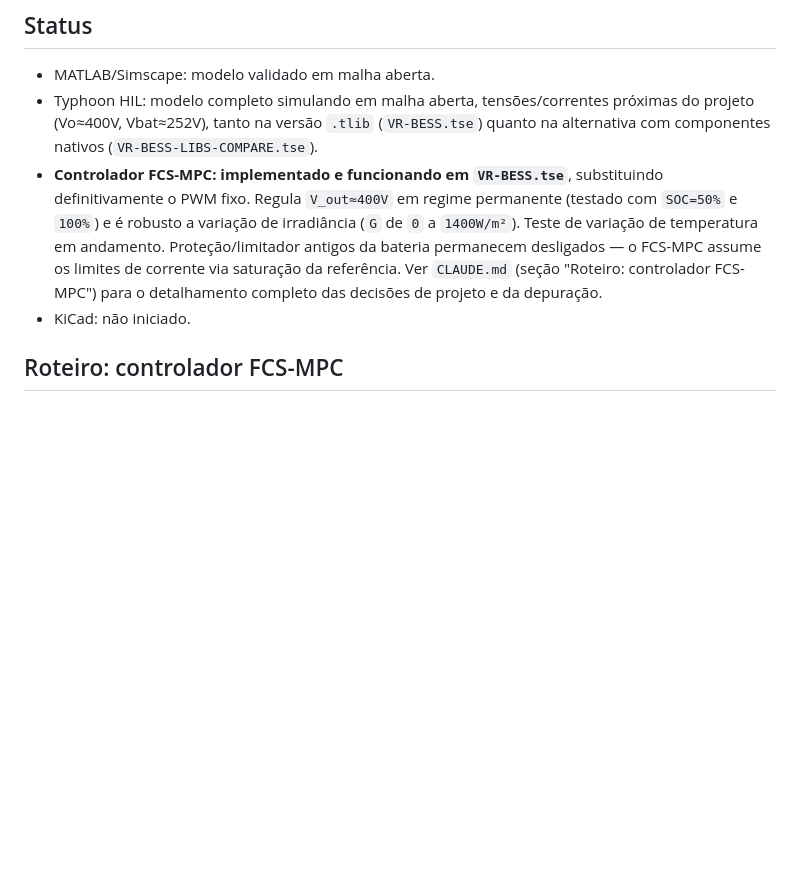
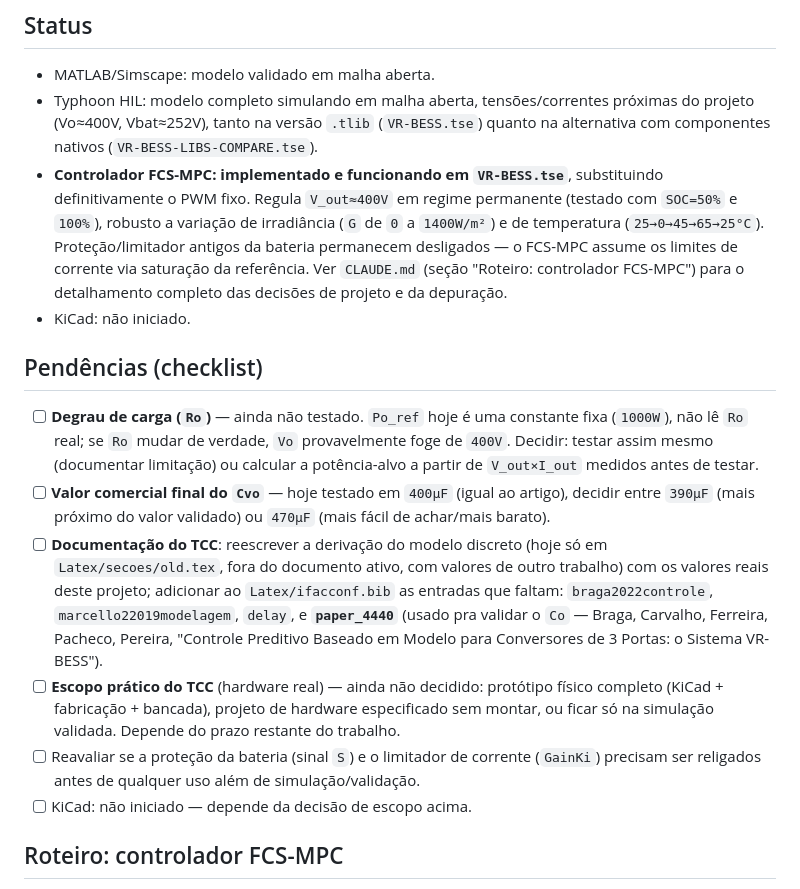
Before and after one commit to JoaoVitorSBarbosa/VR-BESS, a Markdown page: README.md, the part around the change. Drawn GitHub-style; blank space fills up the shorter version.

Commit message:
Confirma teste de temperatura e lista pendências no README
Degrau de temperatura (25->0->45->65->25°C) testado com G=1000 fixo,
resultado satisfatório, sem necessidade de ajuste de código (diferente do
degrau de irradiância). Adiciona checklist de pendências no README: degrau
de carga (Ro, com ressalva sobre Po_ref fixo), valor comercial final do
Cvo, documentação do TCC (bib faltando paper_4440 e outros), escopo
prático do TCC (hardware) ainda não decidido, e reavaliação da proteção da
bateria.

```diff
--- a/README.md
+++ b/README.md
@@ -133,12 +133,32 @@ Reservado para o projeto de hardware (placa do conversor). Ainda vazio.
   componentes nativos (`VR-BESS-LIBS-COMPARE.tse`).
 - **Controlador FCS-MPC: implementado e funcionando em `VR-BESS.tse`**, substituindo
   definitivamente o PWM fixo. Regula `V_out≈400V` em regime permanente (testado com `SOC=50%` e
-  `100%`) e é robusto a variação de irradiância (`G` de `0` a `1400W/m²`). Teste de variação de
-  temperatura em andamento. Proteção/limitador antigos da bateria permanecem desligados — o
-  FCS-MPC assume os limites de corrente via saturação da referência. Ver `CLAUDE.md` (seção
-  "Roteiro: controlador FCS-MPC") para o detalhamento completo das decisões de projeto e da
-  depuração.
+  `100%`), robusto a variação de irradiância (`G` de `0` a `1400W/m²`) e de temperatura
+  (`25→0→45→65→25°C`). Proteção/limitador antigos da bateria permanecem desligados — o FCS-MPC
+  assume os limites de corrente via saturação da referência. Ver `CLAUDE.md` (seção "Roteiro:
+  controlador FCS-MPC") para o detalhamento completo das decisões de projeto e da depuração.
 - KiCad: não iniciado.
+
+## Pendências (checklist)
+
+- [ ] **Degrau de carga (`Ro`)** — ainda não testado. `Po_ref` hoje é uma constante fixa (`1000W`),
+  não lê `Ro` real; se `Ro` mudar de verdade, `Vo` provavelmente foge de `400V`. Decidir: testar
+  assim mesmo (documentar limitação) ou calcular a potência-alvo a partir de `V_out×I_out` medidos
+  antes de testar.
+- [ ] **Valor comercial final do `Cvo`** — hoje testado em `400µF` (igual ao artigo), decidir entre
+  `390µF` (mais próximo do valor validado) ou `470µF` (mais fácil de achar/mais barato).
+- [ ] **Documentação do TCC**: reescrever a derivação do modelo discreto (hoje só em
+  `Latex/secoes/old.tex`, fora do documento ativo, com valores de outro trabalho) com os valores
+  reais deste projeto; adicionar ao `Latex/ifacconf.bib` as entradas que faltam:
+  `braga2022controle`, `marcello22019modelagem`, `delay`, e **`paper_4440`** (usado pra validar o
+  `Co` — Braga, Carvalho, Ferreira, Pacheco, Pereira, "Controle Preditivo Baseado em Modelo para
+  Conversores de 3 Portas: o Sistema VR-BESS").
+- [ ] **Escopo prático do TCC** (hardware real) — ainda não decidido: protótipo físico completo
+  (KiCad + fabricação + bancada), projeto de hardware especificado sem montar, ou ficar só na
+  simulação validada. Depende do prazo restante do trabalho.
+- [ ] Reavaliar se a proteção da bateria (sinal `S`) e o limitador de corrente (`GainKi`) precisam
+  ser religados antes de qualquer uso além de simulação/validação.
+- [ ] KiCad: não iniciado — depende da decisão de escopo acima.
 
 ## Roteiro: controlador FCS-MPC
 
```
Also changed, not shown: CLAUDE.md (+13 -3 lines).
